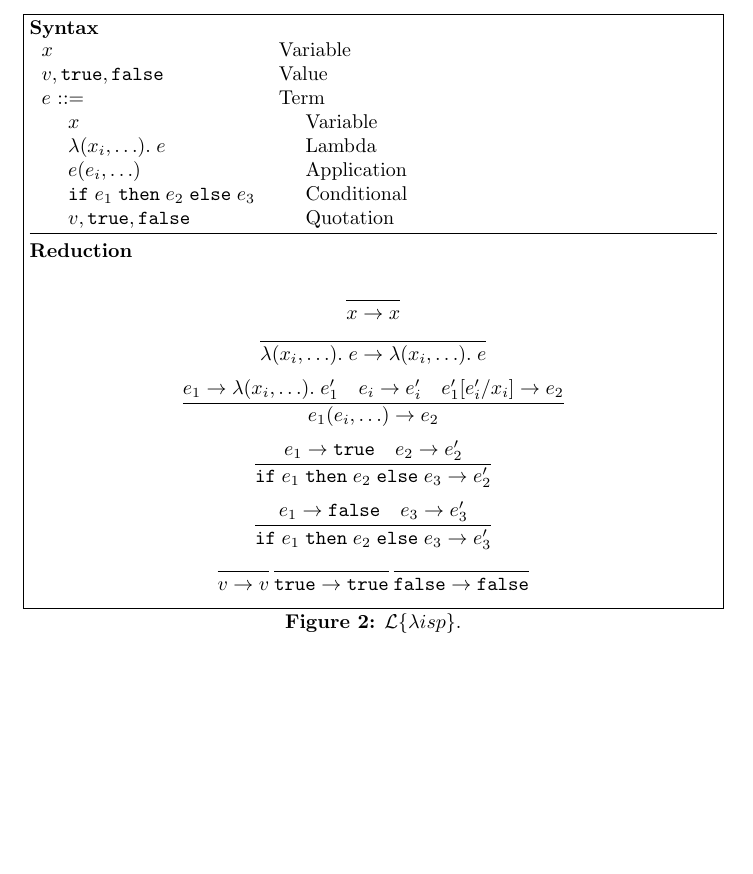
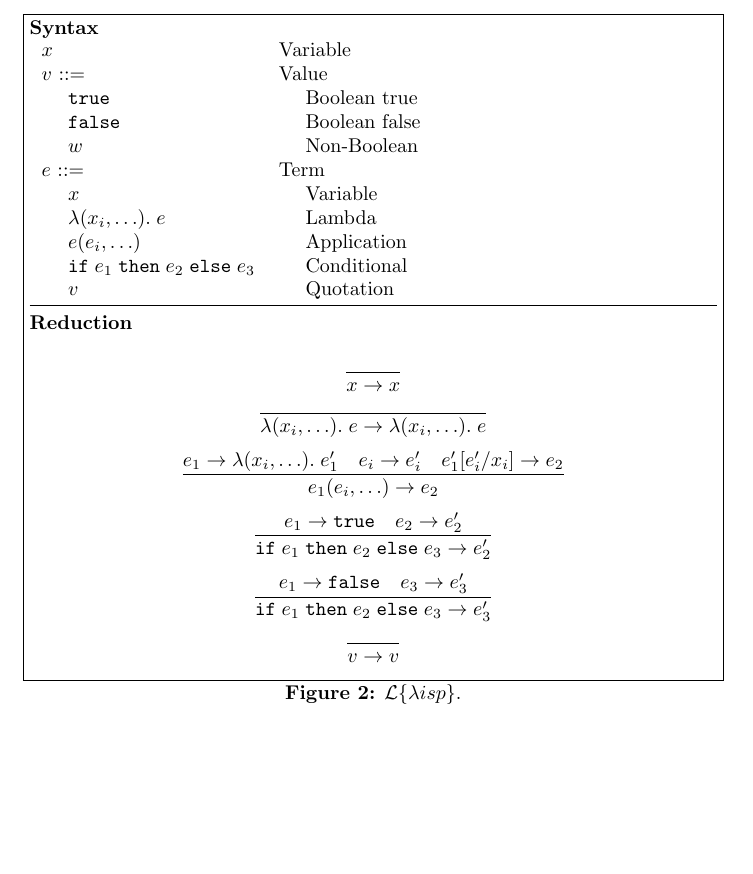
Before and after one commit to rightfold/fructose, a LaTeX paper (doc/Fructose.tex): part of page 3 of 3, cut so that both start at the same text. Compiled offline with pdfLaTeX.

Commit message:
Clean up quotation reduction

```diff
--- a/doc/Fructose.tex
+++ b/doc/Fructose.tex
@@ -72,13 +72,16 @@ The compiler is a program that translates a value into a term in the language \l
 
 \begin{tabular}{ll}
 $x$ & Variable \\
-$v, \mathtt{true}, \mathtt{false}$ & Value \\
+$v$ ::= & Value \\
+\hspace{1em} $\mathtt{true}$ & \hspace{1em} Boolean true \\
+\hspace{1em} $\mathtt{false}$ & \hspace{1em} Boolean false \\
+\hspace{1em} $w$ & \hspace{1em} Non-Boolean \\
 $e$ ::= & Term \\
 \hspace{1em} $x$ & \hspace{1em} Variable \\
 \hspace{1em} $\lambda(x_i, \dots).\;e$ & \hspace{1em} Lambda \\
 \hspace{1em} $e(e_i, \dots)$ & \hspace{1em} Application \\
 \hspace{1em} $\mathtt{if}\;e_1\;\mathtt{then}\;e_2\;\mathtt{else}\;e_3$ & \hspace{1em} Conditional \\
-\hspace{1em} $v, \mathtt{true}, \mathtt{false}$ & \hspace{1em} Quotation \\
+\hspace{1em} $v$ & \hspace{1em} Quotation \\
 \end{tabular}
 
 \hrulefill
@@ -90,7 +93,7 @@ $$\frac{}{\lambda(x_i, \dots).\;e \rightarrow \lambda(x_i, \dots).\;e}$$
 $$\frac{e_1 \rightarrow \lambda(x_i, \dots).\;e_1' \quad e_i \rightarrow e_i' \quad e_1'[e_i' / x_i] \rightarrow e_2}{e_1(e_i, \dots) \rightarrow e_2}$$
 $$\frac{e_1 \rightarrow \mathtt{true} \quad e_2 \rightarrow e_2'}{\mathtt{if}\;e_1\;\mathtt{then}\;e_2\;\mathtt{else}\;e_3 \rightarrow e_2'}$$
 $$\frac{e_1 \rightarrow \mathtt{false} \quad e_3 \rightarrow e_3'}{\mathtt{if}\;e_1\;\mathtt{then}\;e_2\;\mathtt{else}\;e_3 \rightarrow e_3'}$$
-$$\frac{}{v \rightarrow v} \frac{}{\mathtt{true} \rightarrow \mathtt{true}} \frac{}{\mathtt{false} \rightarrow \mathtt{false}}$$
+$$\frac{}{v \rightarrow v}$$
 
 \end{figure}
 
```
